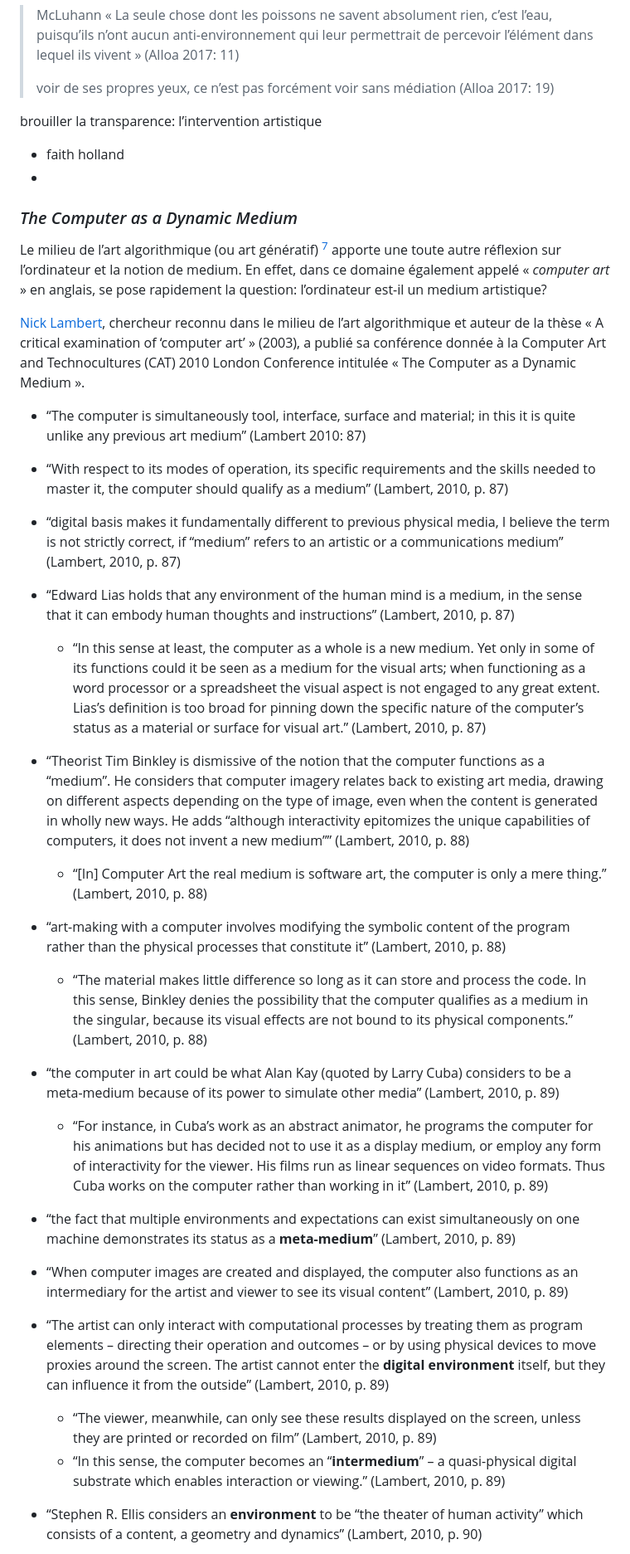
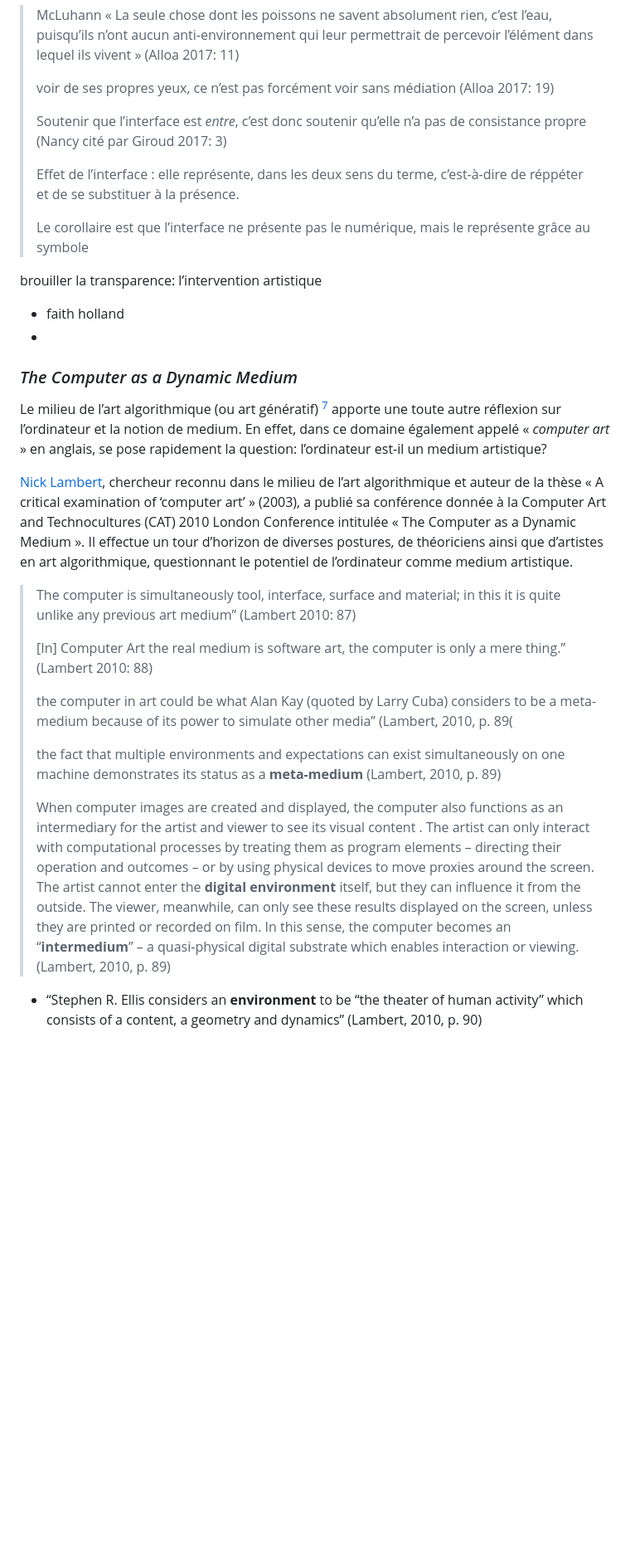
Before and after one commit to lenaMK/doc, a Markdown page: HAR7009/LenaMK_medium.md, the part around one of its changes. Shown at 83% size. GitHub-like rendering; blank space fills up the shorter version.

```diff
--- a/HAR7009/LenaMK_medium.md
+++ b/HAR7009/LenaMK_medium.md
@@ -145,6 +111,14 @@ milieux perceptifs (habituellement transparents: notre regard les traverse sans
 > McLuhann « La seule chose dont les poissons ne savent absolument rien, c’est l’eau, puisqu’ils n’ont aucun anti-environnement qui leur permettrait de percevoir l’élément dans lequel ils vivent » (Alloa 2017: 11)
 >
 > voir de ses propres yeux, ce n’est pas forcément voir sans médiation (Alloa 2017: 19)
+>
+> Soutenir que l’interface est *entre*, c’est donc soutenir qu’elle n’a pas de consistance propre (Nancy cité par Giroud 2017: 3)
+>
+> Effet de l’interface : elle représente, dans les deux sens du terme, c’est-à-dire de réppéter et de se substituer à la présence.
+>
+> Le corollaire est que l’interface ne présente pas le numérique, mais le représente grâce au symbole
+>
+>
 
 brouiller la transparence: l’intervention artistique
 
@@ -155,30 +129,20 @@ brouiller la transparence: l’intervention artistique
 
 Le milieu de l’art algorithmique (ou art génératif) [^4] apporte une toute autre réflexion sur l’ordinateur et la notion de medium. En effet, dans ce domaine également appelé « *computer art* » en anglais, se pose rapidement la question: l’ordinateur est-il un medium artistique?
 
-[Nick Lambert](https://nicklambert4.wixsite.com/nickresearch/about), chercheur reconnu dans le milieu de l’art algorithmique et auteur de la thèse « A critical examination of ‘computer art’ » (2003), a publié sa conférence donnée à la Computer Art and Technocultures (CAT) 2010 London Conference intitulée « The Computer as a Dynamic Medium ».
+[Nick Lambert](https://nicklambert4.wixsite.com/nickresearch/about), chercheur reconnu dans le milieu de l’art algorithmique et auteur de la thèse « A critical examination of ‘computer art’ » (2003), a publié sa conférence donnée à la Computer Art and Technocultures (CAT) 2010 London Conference intitulée « The Computer as a Dynamic Medium ». Il effectue un tour d’horizon de diverses postures, de théoriciens ainsi que d’artistes en art algorithmique, questionnant le potentiel de l’ordinateur comme medium artistique.
 
+> The computer is simultaneously tool, interface, surface and material; in this it is quite unlike any previous art medium” (Lambert 2010:  87)
+>
+> [In] Computer Art the real medium is software art, the computer is only a mere thing.” (Lambert 2010: 88)
+>
+> the computer in art could be what Alan Kay (quoted by Larry Cuba) considers to be a meta-medium because of its power to simulate other media” (Lambert, 2010, p. 89(
+>
+> the fact that multiple environments and expectations can exist simultaneously on one machine demonstrates its status as a **meta-medium** (Lambert, 2010, p. 89)
+>
+> When computer images are created and displayed, the computer also functions as an intermediary for the artist and viewer to see its visual content .
+> The artist can only interact with computational processes by treating them as program elements – directing their operation and outcomes – or by using physical devices to move proxies around the screen. The artist cannot enter the **digital environment** itself, but they can influence it from the outside.
+> The viewer, meanwhile, can only see these results displayed on the screen, unless they are printed or recorded on film. In this sense, the computer becomes an “**intermedium**” – a quasi-physical digital substrate which enables interaction or viewing. (Lambert, 2010, p. 89)
 
-
-- “The computer is simultaneously tool, interface, surface and material; in this it is quite unlike any previous art medium” (Lambert 2010:  87)
-- “With respect to its modes of operation, its specific requirements and the skills needed to master it, the computer should qualify as a medium” (Lambert, 2010, p. 87)
-- “digital basis makes it fundamentally different to previous physical media, I believe the term is not strictly correct, if “medium” refers to an artistic or a communications medium” (Lambert, 2010, p. 87)
-- “Edward Lias holds that any environment of the human mind is a medium, in the sense that it can embody human thoughts and instructions” (Lambert, 2010, p. 87)
-  - “In this sense at least, the computer as a whole is a new medium. Yet only in some of its functions could it be seen as a medium for the visual arts; when functioning as a word processor or a spreadsheet the visual aspect is not engaged to any great extent. Lias’s definition is too broad for pinning down the specific nature of the computer’s status as a material or surface for visual art.” (Lambert, 2010, p. 87)
-
-- “Theorist Tim Binkley is dismissive of the notion that the computer functions as a “medium”. He considers that computer imagery relates back to existing art media, drawing on different aspects depending on the type of image, even when the content is generated in wholly new ways. He adds “although interactivity epitomizes the unique capabilities of computers, it does not invent a new medium”” (Lambert, 2010, p. 88)
-
-  - “[In] Computer Art the real medium is software art, the computer is only a mere thing.” (Lambert, 2010, p. 88)
-- “art-making with a computer involves modifying the symbolic content of the program rather than the physical processes that constitute it” (Lambert, 2010, p. 88)<!--software |  symbolic content of a program VS physical processes-->
-
-  - “The material makes little difference so long as it can store and process the code. In this sense, Binkley denies the possibility that the computer qualifies as a medium in the singular, because its visual effects are not bound to its physical components.” (Lambert, 2010, p. 88)
-- “the computer in art could be what Alan Kay (quoted by Larry Cuba) considers to be a meta-medium because of its power to simulate other media” (Lambert, 2010, p. 89)
-
-  - “For instance, in Cuba’s work as an abstract animator, he programs the computer for his animations but has decided not to use it as a display medium, or employ any form of interactivity for the viewer. His films run as linear sequences on video formats. Thus Cuba works on the computer rather than working in it” (Lambert, 2010, p. 89)<!--deoesn't need to run / execute-->
-- “the fact that multiple environments and expectations can exist simultaneously on one machine demonstrates its status as a **meta-medium**” (Lambert, 2010, p. 89)
-- “When computer images are created and displayed, the computer also functions as an intermediary for the artist and viewer to see its visual content” (Lambert, 2010, p. 89)
-- “The artist can only interact with computational processes by treating them as program elements – directing their operation and outcomes – or by using physical devices to move proxies around the screen. The artist cannot enter the **digital environment** itself, but they can influence it from the outside” (Lambert, 2010, p. 89)
-  - “The viewer, meanwhile, can only see these results displayed on the screen, unless they are printed or recorded on film” (Lambert, 2010, p. 89)
-  - “In this sense, the computer becomes an “**intermedium**” – a quasi-physical digital substrate which enables interaction or viewing.” (Lambert, 2010, p. 89)
 - “Stephen R. Ellis considers an **environment** to be “the theater of human activity” which consists of a content, a geometry and dynamics” (Lambert, 2010, p. 90) <!-- l’espace numérique comme environnement de travail de certains artistes-->
   - “The content consists of both the actors and the objects with which they interact. The geometry is a description of the properties of the stage of action. The dynamics describes the rules of interaction between the actors and the objects. [...] [10]” (Lambert, 2010, p. 90)
   - “content is provided by the artist and their interaction with the computer, including the alterations and developments its usage engenders” (Lambert, 2010, p. 90)
```
Also changed, not shown: other parts of HAR7009/LenaMK_medium.md (+13 -47 lines).
